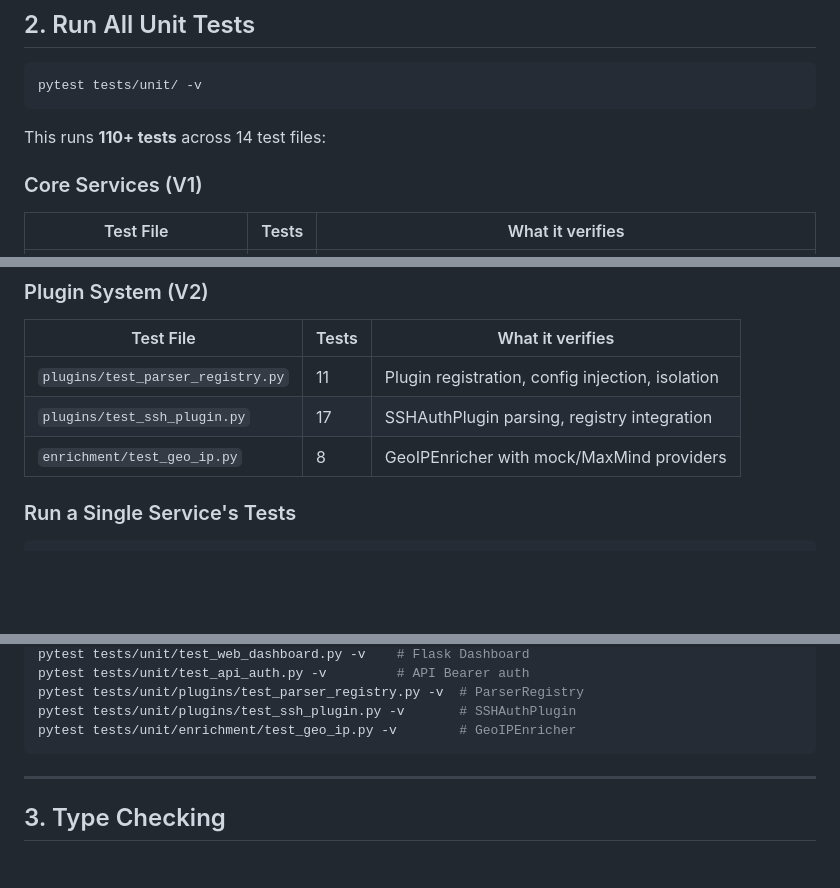
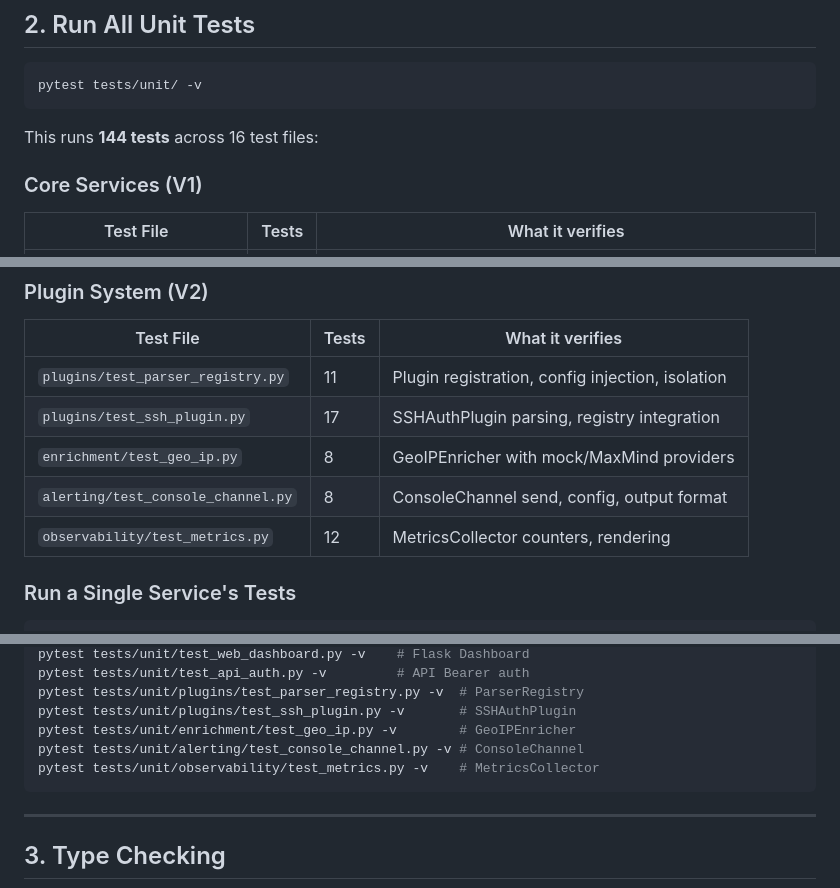
Before and after one commit to jinseisieko/se-toolkit-hackathon, a Markdown page: TESTING.md, 3 parts joined by grey strips. Rendered like a GitHub page; blank space fills up the shorter version.

Commit message:
docs: update TESTING.md with 144 test count and new test files
Co-authored-by: Qwen-Coder <qwen-coder@alibabacloud.com>

````diff
--- a/TESTING.md
+++ b/TESTING.md
@@ -35,7 +35,7 @@ Success: no issues found in 40+ source files
 pytest tests/unit/ -v
 ```
 
-This runs **110+ tests** across 14 test files:
+This runs **144 tests** across 16 test files:
 
 ### Core Services (V1)
 
@@ -59,6 +59,8 @@ This runs **110+ tests** across 14 test files:
 | `plugins/test_parser_registry.py` | 11 | Plugin registration, config injection, isolation |
 | `plugins/test_ssh_plugin.py` | 17 | SSHAuthPlugin parsing, registry integration |
 | `enrichment/test_geo_ip.py` | 8 | GeoIPEnricher with mock/MaxMind providers |
+| `alerting/test_console_channel.py` | 8 | ConsoleChannel send, config, output format |
+| `observability/test_metrics.py` | 12 | MetricsCollector counters, rendering |
 
 ### Run a Single Service's Tests
 
@@ -76,6 +78,8 @@ pytest tests/unit/test_api_auth.py -v         # API Bearer auth
 pytest tests/unit/plugins/test_parser_registry.py -v  # ParserRegistry
 pytest tests/unit/plugins/test_ssh_plugin.py -v       # SSHAuthPlugin
 pytest tests/unit/enrichment/test_geo_ip.py -v        # GeoIPEnricher
+pytest tests/unit/alerting/test_console_channel.py -v # ConsoleChannel
+pytest tests/unit/observability/test_metrics.py -v    # MetricsCollector
 ```
 
 ---
````
